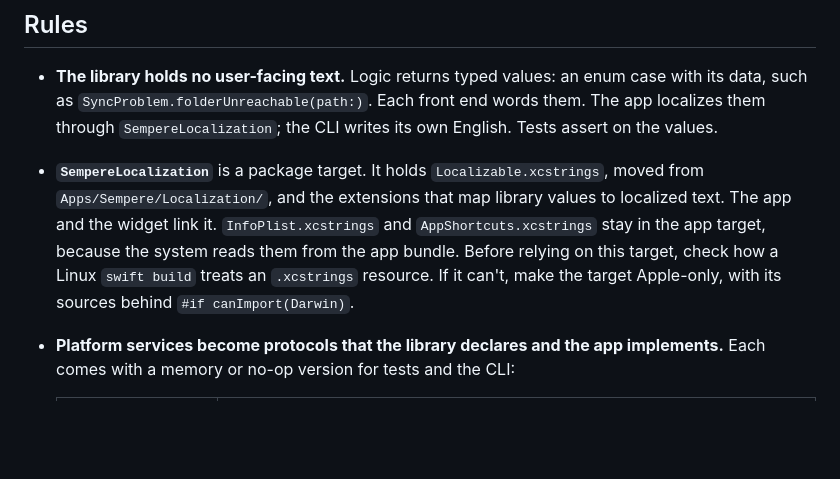
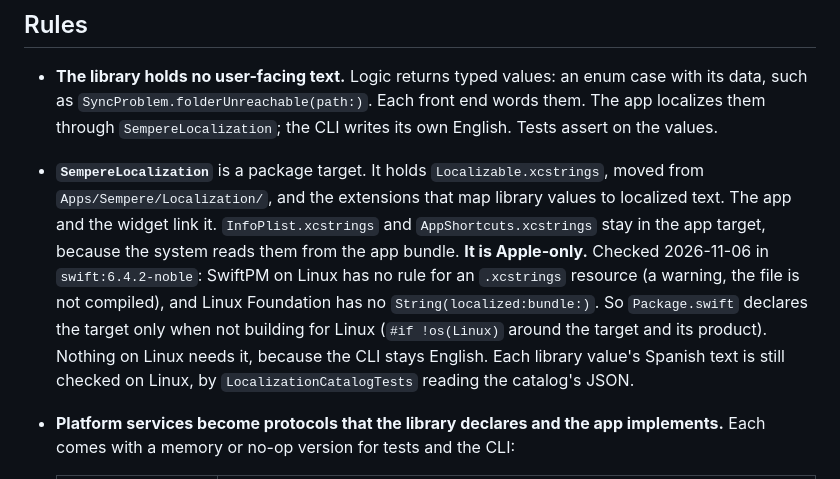
Before and after one commit to anthonytw/sempere, a Markdown page: docs/design/thin-app.md, the part around the change. GitHub-like rendering; blank space fills up the shorter version.

Commit message:
docs: SempereLocalization is Apple-only (xcstrings on Linux checked) (#4)
Co-authored-by: splarg-bot <splarg+bot@pm.me>

```diff
--- a/docs/design/thin-app.md
+++ b/docs/design/thin-app.md
@@ -22,9 +22,12 @@ those lines can move:
 - **`SempereLocalization`** is a package target. It holds `Localizable.xcstrings`, moved from
   `Apps/Sempere/Localization/`, and the extensions that map library values to localized text. The app
   and the widget link it. `InfoPlist.xcstrings` and `AppShortcuts.xcstrings` stay in the app target,
-  because the system reads them from the app bundle. Before relying on this target, check how a Linux
-  `swift build` treats an `.xcstrings` resource. If it can't, make the target Apple-only, with its
-  sources behind `#if canImport(Darwin)`.
+  because the system reads them from the app bundle. **It is Apple-only.** Checked 2026-11-06 in
+  `swift:6.4.2-noble`: SwiftPM on Linux has no rule for an `.xcstrings` resource (a warning, the file is
+  not compiled), and Linux Foundation has no `String(localized:bundle:)`. So `Package.swift` declares the
+  target only when not building for Linux (`#if !os(Linux)` around the target and its product). Nothing
+  on Linux needs it, because the CLI stays English. Each library value's Spanish text is still checked on
+  Linux, by `LocalizationCatalogTests` reading the catalog's JSON.
 - **Platform services become protocols that the library declares and the app implements.** Each comes
   with a memory or no-op version for tests and the CLI:
 
```
